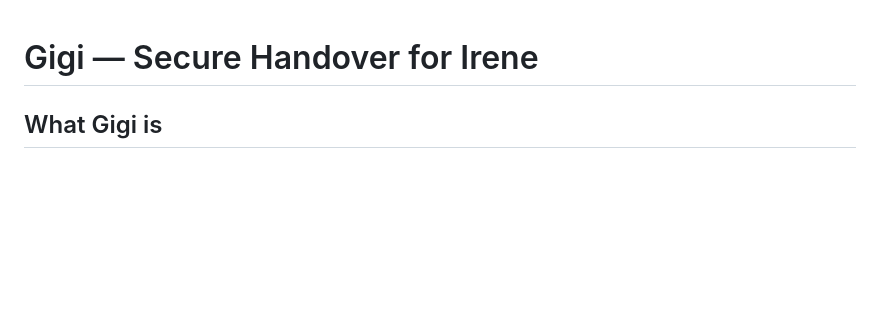
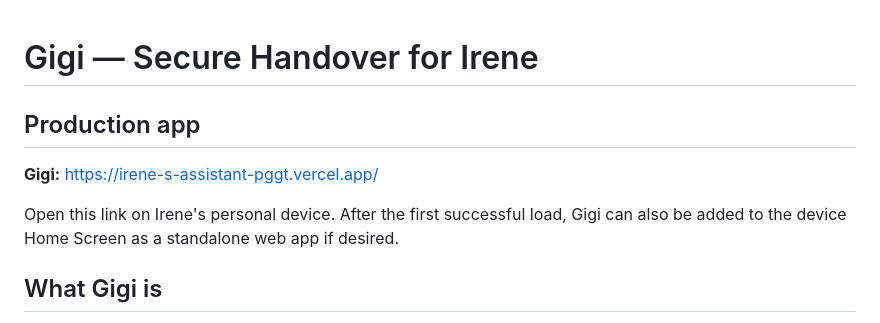
Before and after one commit to tracey727/Irene-s-assistant-, a Markdown page: HANDOVER_FOR_IRENE.md, the part around the change. GitHub-like rendering; blank space fills up the shorter version.

Commit message:
Add Irene production link to Gigi handover

```diff
--- a/HANDOVER_FOR_IRENE.md
+++ b/HANDOVER_FOR_IRENE.md
@@ -1,4 +1,10 @@
 # Gigi — Secure Handover for Irene
+
+## Production app
+
+**Gigi:** https://irene-s-assistant-pggt.vercel.app/
+
+Open this link on Irene's personal device. After the first successful load, Gigi can also be added to the device Home Screen as a standalone web app if desired.
 
 ## What Gigi is
 
```
